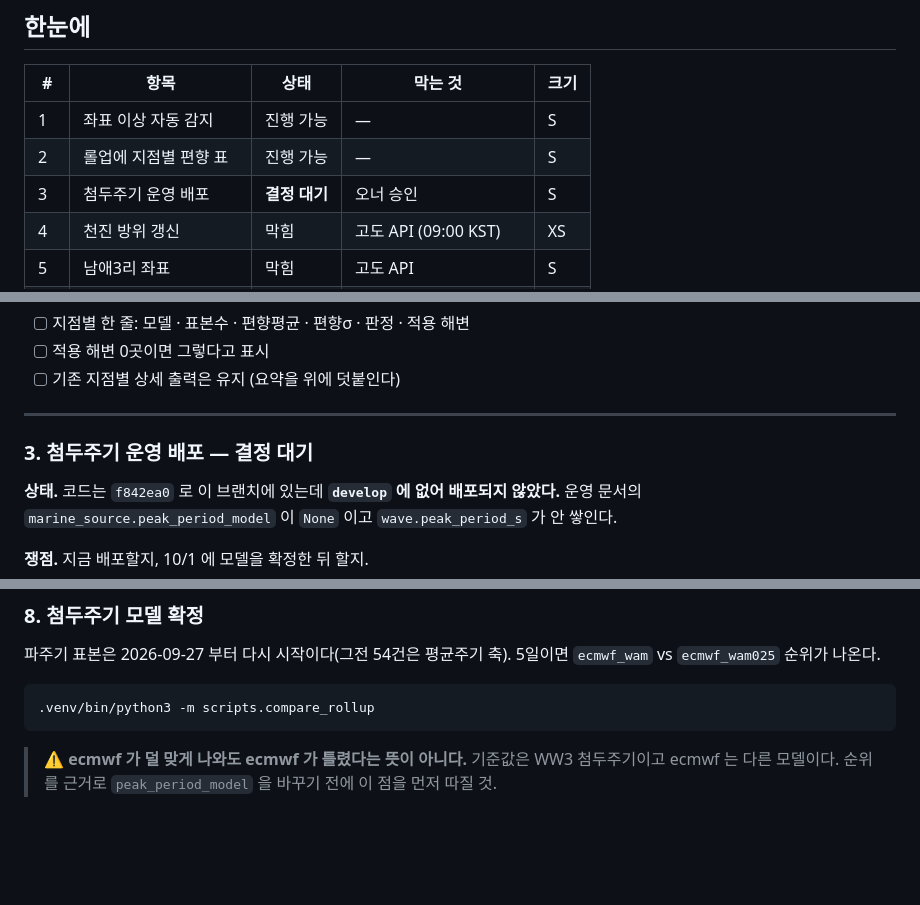
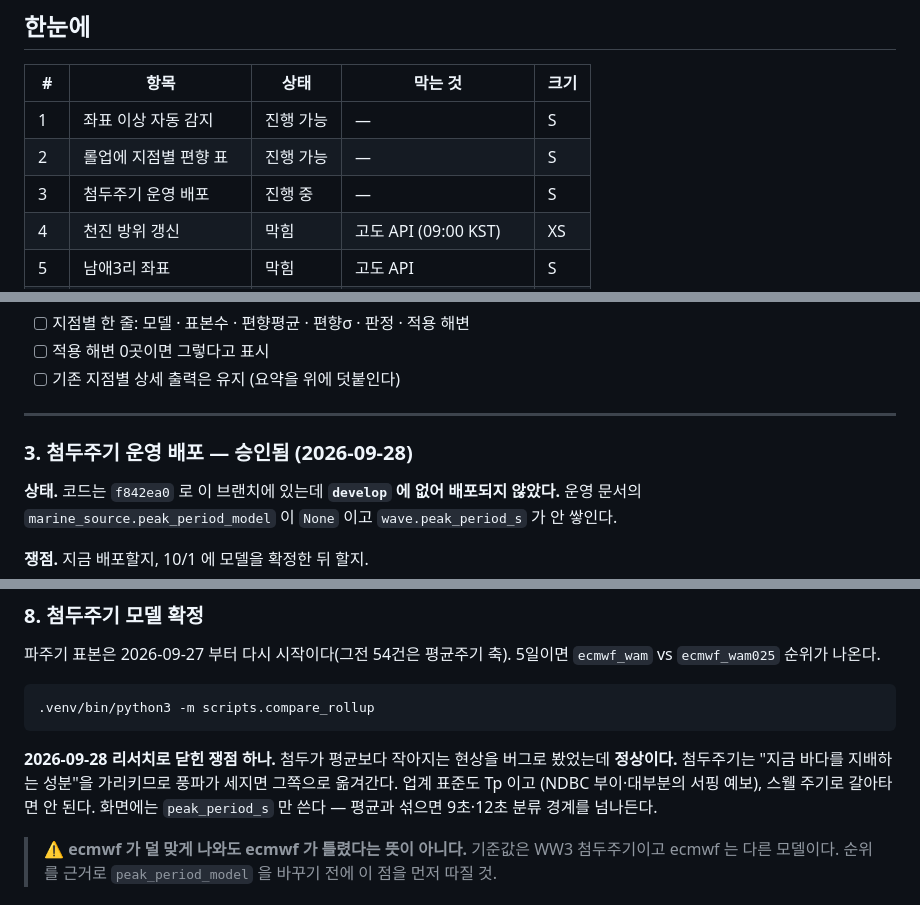
Before and after one commit to piriram/DoSurf-API, a Markdown page: docs/backlog.md, 3 parts joined by grey strips. GitHub-like rendering; blank space fills up the shorter version.

````diff
--- a/docs/backlog.md
+++ b/docs/backlog.md
@@ -14,7 +14,7 @@
 |---|---|---|---|---|
 | 1 | 좌표 이상 자동 감지 | 진행 가능 | — | S |
 | 2 | 롤업에 지점별 편향 표 | 진행 가능 | — | S |
-| 3 | 첨두주기 운영 배포 | **결정 대기** | 오너 승인 | S |
+| 3 | 첨두주기 운영 배포 | 진행 중 | — | S |
 | 4 | 천진 방위 갱신 | 막힘 | 고도 API (09:00 KST) | XS |
 | 5 | 남애3리 좌표 | 막힘 | 고도 API | S |
 | 6 | 동해 대진 좌표 | 막힘 | 고도 API | S |
@@ -85,7 +85,7 @@
 
 ---
 
-### 3. 첨두주기 운영 배포 — 결정 대기
+### 3. 첨두주기 운영 배포 — 승인됨 (2026-09-28)
 
 **상태.** 코드는 `f842ea0` 로 이 브랜치에 있는데 **`develop` 에 없어 배포되지
 않았다.** 운영 문서의 `marine_source.peak_period_model` 이 `None` 이고
@@ -160,6 +160,13 @@
 ```sh
 .venv/bin/python3 -m scripts.compare_rollup
 ```
+
+**2026-09-28 리서치로 닫힌 쟁점 하나.** 첨두가 평균보다 작아지는 현상을
+버그로 봤었는데 **정상이다.** 첨두주기는 "지금 바다를 지배하는 성분"을
+가리키므로 풍파가 세지면 그쪽으로 옮겨간다. 업계 표준도 Tp 이고
+(NDBC 부이·대부분의 서핑 예보), 스웰 주기로 갈아타면 안 된다.
+화면에는 `peak_period_s` 만 쓴다 — 평균과 섞으면 9초·12초 분류 경계를
+넘나든다.
 
 > ⚠️ **ecmwf 가 덜 맞게 나와도 ecmwf 가 틀렸다는 뜻이 아니다.** 기준값은
 > WW3 첨두주기이고 ecmwf 는 다른 모델이다. 순위를 근거로 `peak_period_model`
````
Also changed, not shown: AGENTS.md (+9 -0 lines).
